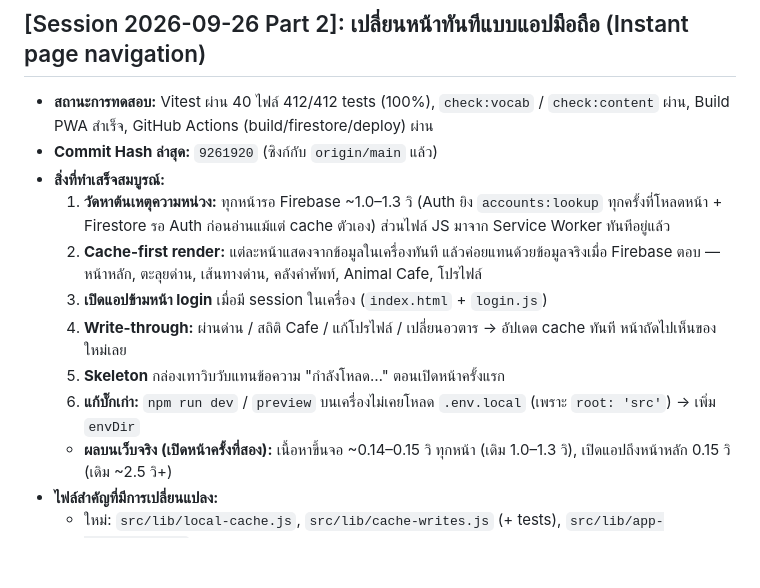
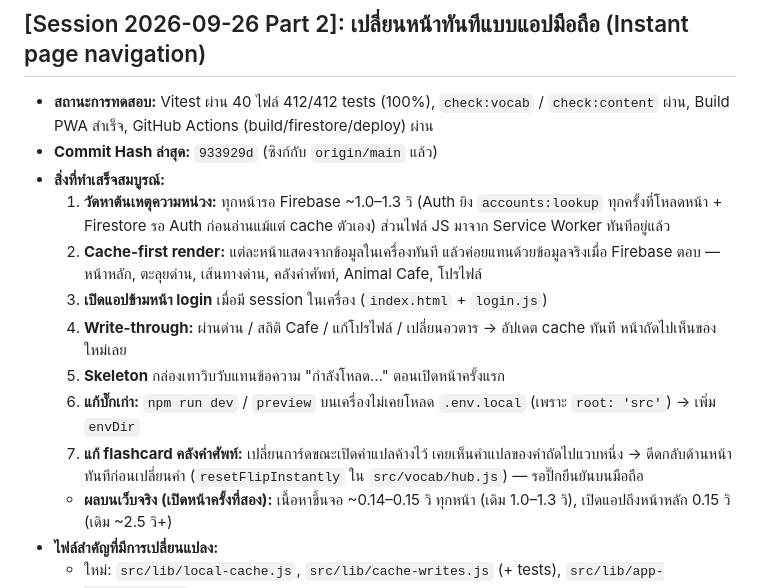
Before and after one commit to pikar10tu/pik-a-class, a Markdown page: PLAN.md, the part around the change. Drawn GitHub-style; blank space fills up the shorter version.

Commit message:
docs: note flashcard fix in session handover
Co-Authored-By: Claude Opus 5.5 <noreply@anthropic.com>

```diff
--- a/PLAN.md
+++ b/PLAN.md
@@ -349,7 +349,7 @@ uid, stageId, skill, level, order, score, clearedAt
 ## [Session 2026-09-26 Part 2]: เปลี่ยนหน้าทันทีแบบแอปมือถือ (Instant page navigation)
 
 - **สถานะการทดสอบ:** Vitest ผ่าน 40 ไฟล์ 412/412 tests (100%), `check:vocab` / `check:content` ผ่าน, Build PWA สำเร็จ, GitHub Actions (build/firestore/deploy) ผ่าน
-- **Commit Hash ล่าสุด:** `9261920` (ซิงก์กับ `origin/main` แล้ว)
+- **Commit Hash ล่าสุด:** `933929d` (ซิงก์กับ `origin/main` แล้ว)
 - **สิ่งที่ทำเสร็จสมบูรณ์:**
   1. **วัดหาต้นเหตุความหน่วง:** ทุกหน้ารอ Firebase ~1.0–1.3 วิ (Auth ยิง `accounts:lookup` ทุกครั้งที่โหลดหน้า + Firestore รอ Auth ก่อนอ่านแม้แต่ cache ตัวเอง) ส่วนไฟล์ JS มาจาก Service Worker ทันทีอยู่แล้ว
   2. **Cache-first render:** แต่ละหน้าแสดงจากข้อมูลในเครื่องทันที แล้วค่อยแทนด้วยข้อมูลจริงเมื่อ Firebase ตอบ — หน้าหลัก, ตะลุยด่าน, เส้นทางด่าน, คลังคำศัพท์, Animal Cafe, โปรไฟล์
@@ -357,6 +357,7 @@ uid, stageId, skill, level, order, score, clearedAt
   4. **Write-through:** ผ่านด่าน / สถิติ Cafe / แก้โปรไฟล์ / เปลี่ยนอวตาร → อัปเดต cache ทันที หน้าถัดไปเห็นของใหม่เลย
   5. **Skeleton** กล่องเทาวิบวับแทนข้อความ "กำลังโหลด…" ตอนเปิดหน้าครั้งแรก
   6. **แก้บั๊กเก่า:** `npm run dev` / `preview` บนเครื่องไม่เคยโหลด `.env.local` (เพราะ `root: 'src'`) → เพิ่ม `envDir`
+  7. **แก้ flashcard คลังคำศัพท์:** เปลี่ยนการ์ดขณะเปิดคำแปลค้างไว้ เคยเห็นคำแปลของคำถัดไปแวบหนึ่ง → ดีดกลับด้านหน้าทันทีก่อนเปลี่ยนคำ (`resetFlipInstantly` ใน `src/vocab/hub.js`) — รอปิ๊กยืนยันบนมือถือ
   - **ผลบนเว็บจริง (เปิดหน้าครั้งที่สอง):** เนื้อหาขึ้นจอ ~0.14–0.15 วิ ทุกหน้า (เดิม 1.0–1.3 วิ), เปิดแอปถึงหน้าหลัก 0.15 วิ (เดิม ~2.5 วิ+)
 - **ไฟล์สำคัญที่มีการเปลี่ยนแปลง:**
   - ใหม่: `src/lib/local-cache.js`, `src/lib/cache-writes.js` (+ tests), `src/lib/app-entry.test.js`
```
